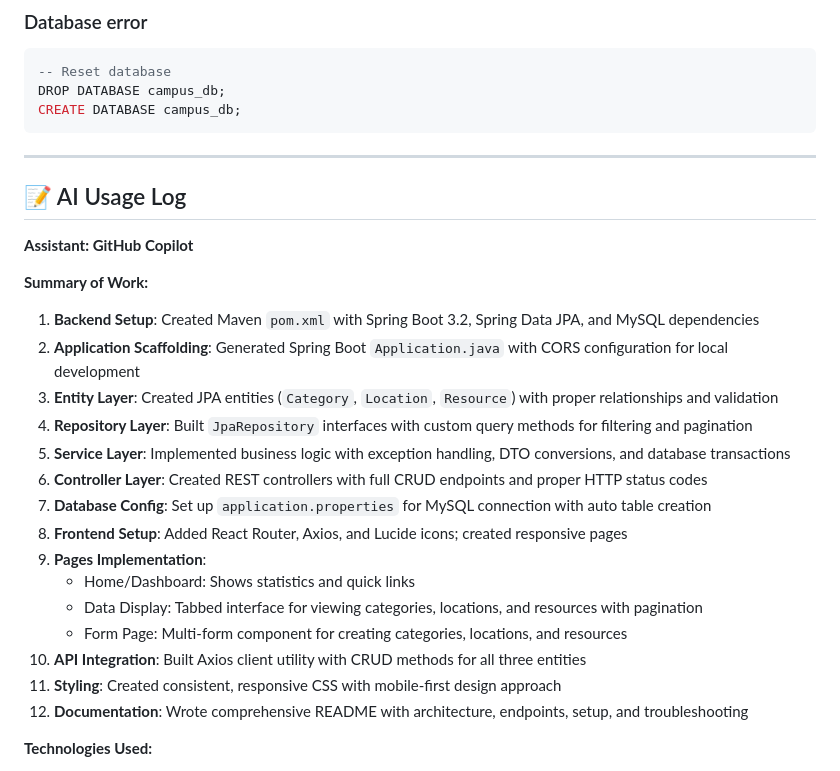
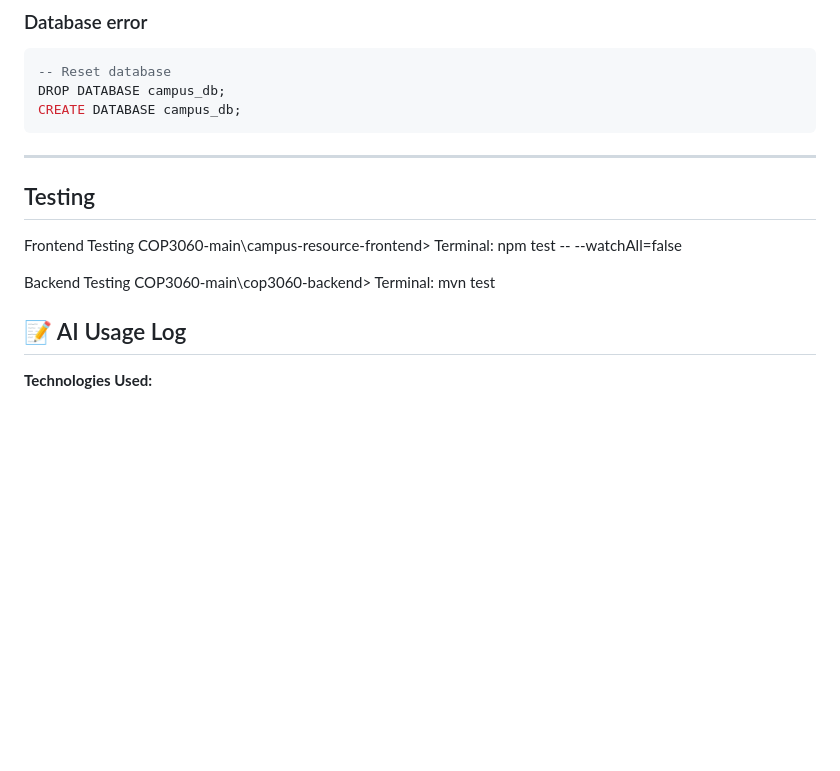
Before and after one commit to BranDonT-Bytes/COP3060, a Markdown page: README.md, the part around the change. Rendered like a GitHub page; blank space fills up the shorter version.

Commit message:
Update README with testing instructions
Added testing instructions for frontend and backend

````diff
--- a/README.md
+++ b/README.md
@@ -389,27 +389,16 @@ CREATE DATABASE campus_db;
 ```
 
 ---
+## Testing
+Frontend Testing
+COP3060-main\campus-resource-frontend>
+Terminal:  npm test -- --watchAll=false
+
+Backend Testing
+COP3060-main\cop3060-backend>
+Terminal:  mvn test
 
 ## 📝 AI Usage Log
-
-**Assistant: GitHub Copilot**
-
-**Summary of Work:**
-1. **Backend Setup**: Created Maven `pom.xml` with Spring Boot 3.2, Spring Data JPA, and MySQL dependencies
-2. **Application Scaffolding**: Generated Spring Boot `Application.java` with CORS configuration for local development
-3. **Entity Layer**: Created JPA entities (`Category`, `Location`, `Resource`) with proper relationships and validation
-4. **Repository Layer**: Built `JpaRepository` interfaces with custom query methods for filtering and pagination
-5. **Service Layer**: Implemented business logic with exception handling, DTO conversions, and database transactions
-6. **Controller Layer**: Created REST controllers with full CRUD endpoints and proper HTTP status codes
-7. **Database Config**: Set up `application.properties` for MySQL connection with auto table creation
-8. **Frontend Setup**: Added React Router, Axios, and Lucide icons; created responsive pages
-9. **Pages Implementation**:
-   - Home/Dashboard: Shows statistics and quick links
-   - Data Display: Tabbed interface for viewing categories, locations, and resources with pagination
-   - Form Page: Multi-form component for creating categories, locations, and resources
-10. **API Integration**: Built Axios client utility with CRUD methods for all three entities
-11. **Styling**: Created consistent, responsive CSS with mobile-first design approach
-12. **Documentation**: Wrote comprehensive README with architecture, endpoints, setup, and troubleshooting
 
 **Technologies Used:**
 - Backend: Spring Boot 3.2, Spring Data JPA, MySQL 8, Jakarta Validation, Maven
````
